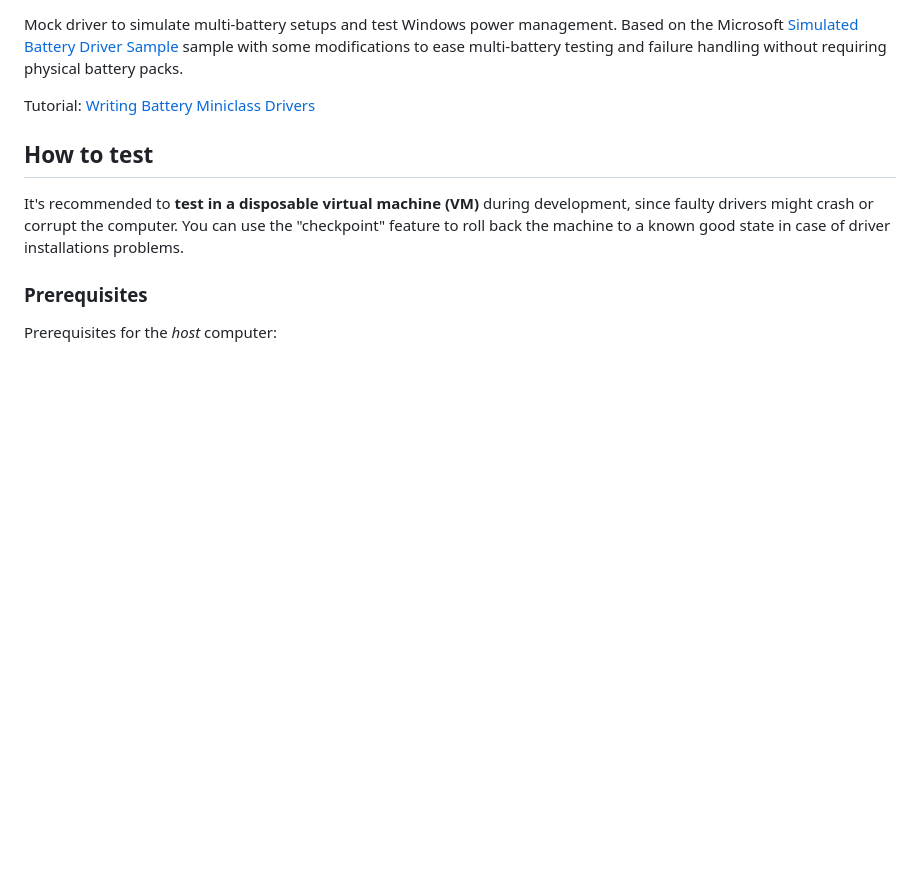
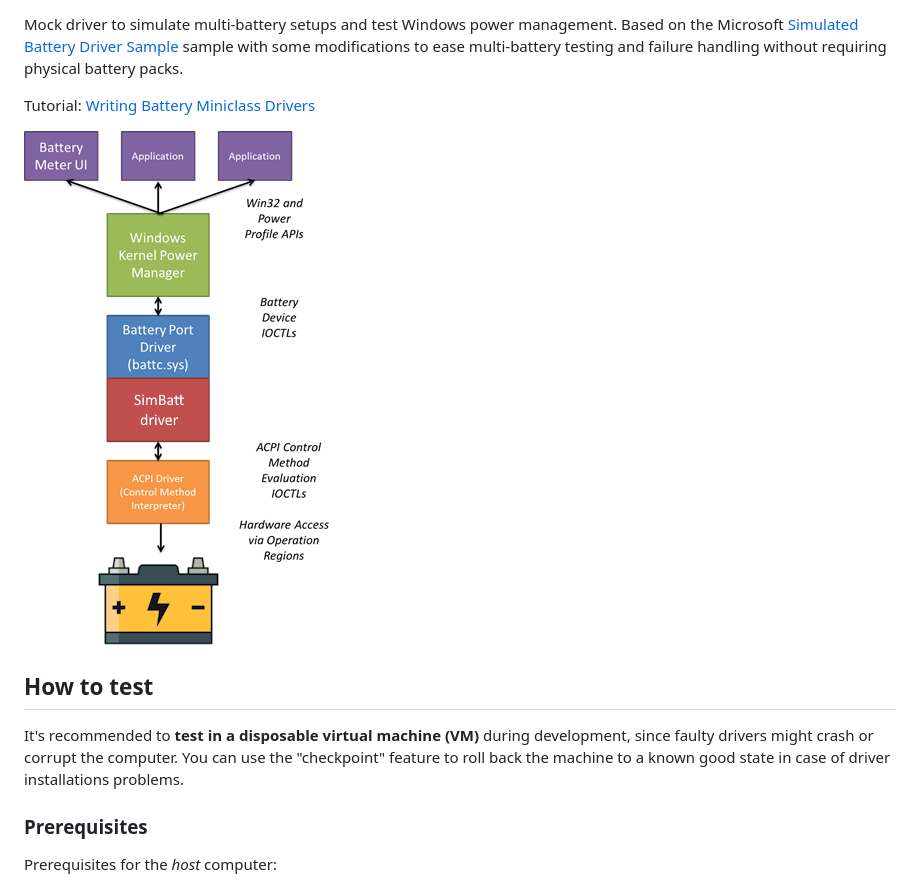
Before and after one commit to forderud/BatterySimulator, a Markdown page: README.md, the part around the change. GitHub-like rendering; pictures changed too: DriverStack.png (added); blank space fills up the shorter version.

Commit message:
Add driver stack figure.

```diff
--- a/README.md
+++ b/README.md
@@ -1,6 +1,8 @@
 Mock driver to simulate multi-battery setups and test Windows power management. Based on the Microsoft [Simulated Battery Driver Sample](https://github.com/microsoft/Windows-driver-samples/tree/main/simbatt) sample with some modifications to ease multi-battery testing and failure handling without requiring physical battery packs.
 
 Tutorial: [Writing Battery Miniclass Drivers](https://learn.microsoft.com/en-us/windows-hardware/drivers/battery/writing-battery-miniclass-drivers)
+
+![image](DriverStack.png)
 
 ## How to test
 It's recommended to **test in a disposable virtual machine (VM)** during development, since faulty drivers might crash or corrupt the computer. You can use the "checkpoint" feature to roll back the machine to a known good state in case of driver installations problems.
```
